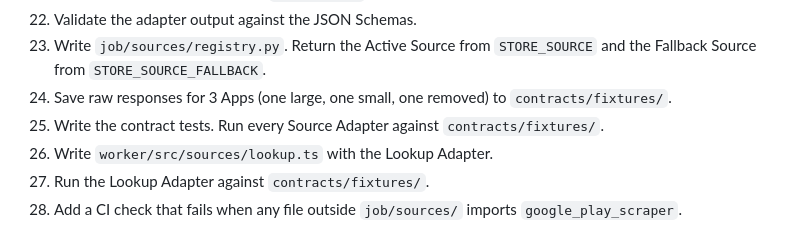
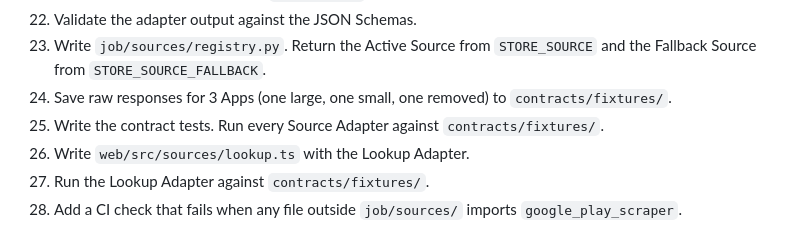
Before and after one commit to qureshiayaz29/storerating-bot, a Markdown page: PLAN.md, the part around the change. GitHub-like rendering.

Commit message:
Fix Lookup Adapter path
Co-Authored-By: Claude Opus 5.5 <noreply@anthropic.com>
Claude-Session: https://claude.ai/code/session_013Joycs4QWYxFjrmpeBDkM6

```diff
--- a/PLAN.md
+++ b/PLAN.md
@@ -291,7 +291,7 @@ Retention: `events` and `errors` 90 days, then roll into daily aggregates. `app_
 23. Write `job/sources/registry.py`. Return the Active Source from `STORE_SOURCE` and the Fallback Source from `STORE_SOURCE_FALLBACK`.
 24. Save raw responses for 3 Apps (one large, one small, one removed) to `contracts/fixtures/`.
 25. Write the contract tests. Run every Source Adapter against `contracts/fixtures/`.
-26. Write `worker/src/sources/lookup.ts` with the Lookup Adapter.
+26. Write `web/src/sources/lookup.ts` with the Lookup Adapter.
 27. Run the Lookup Adapter against `contracts/fixtures/`.
 28. Add a CI check that fails when any file outside `job/sources/` imports `google_play_scraper`.
 
```
